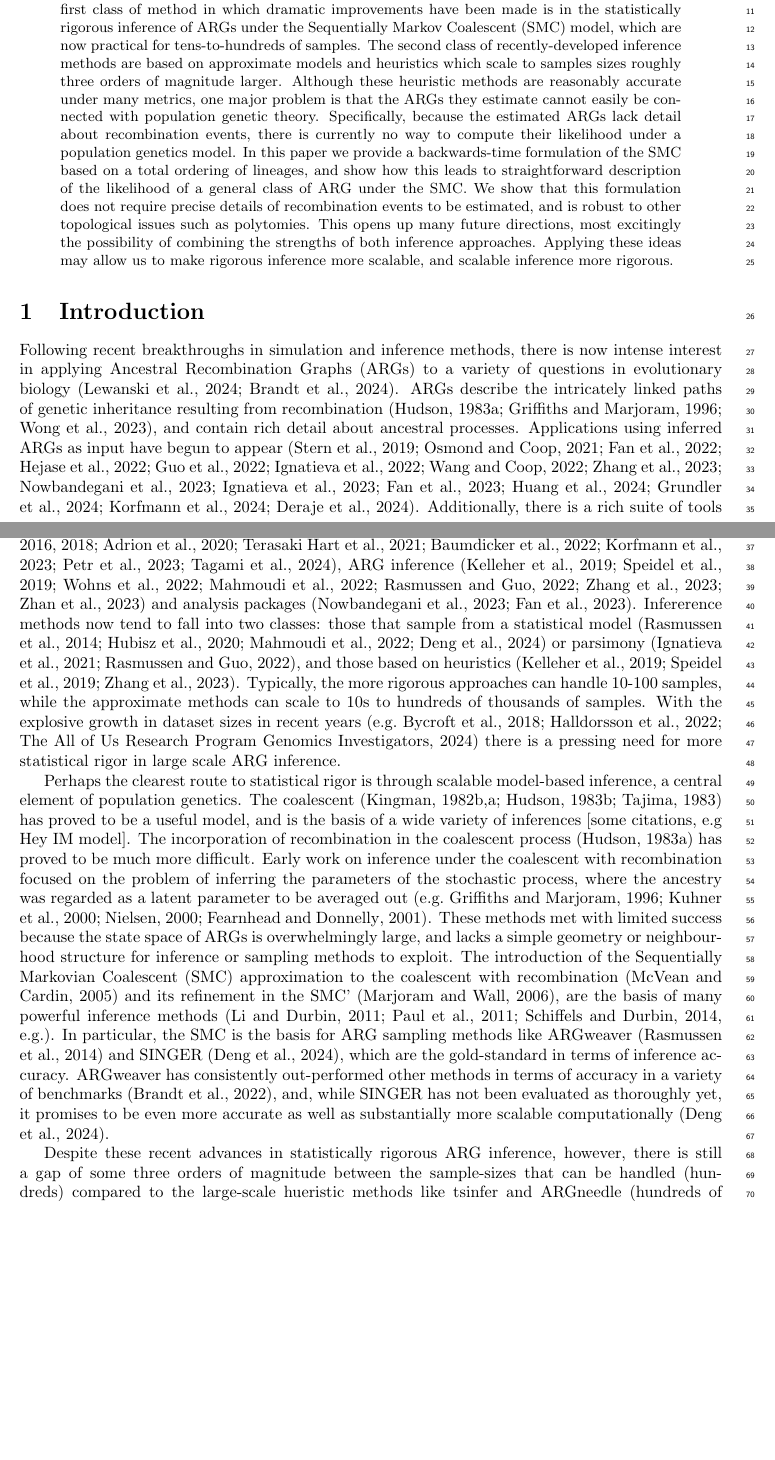
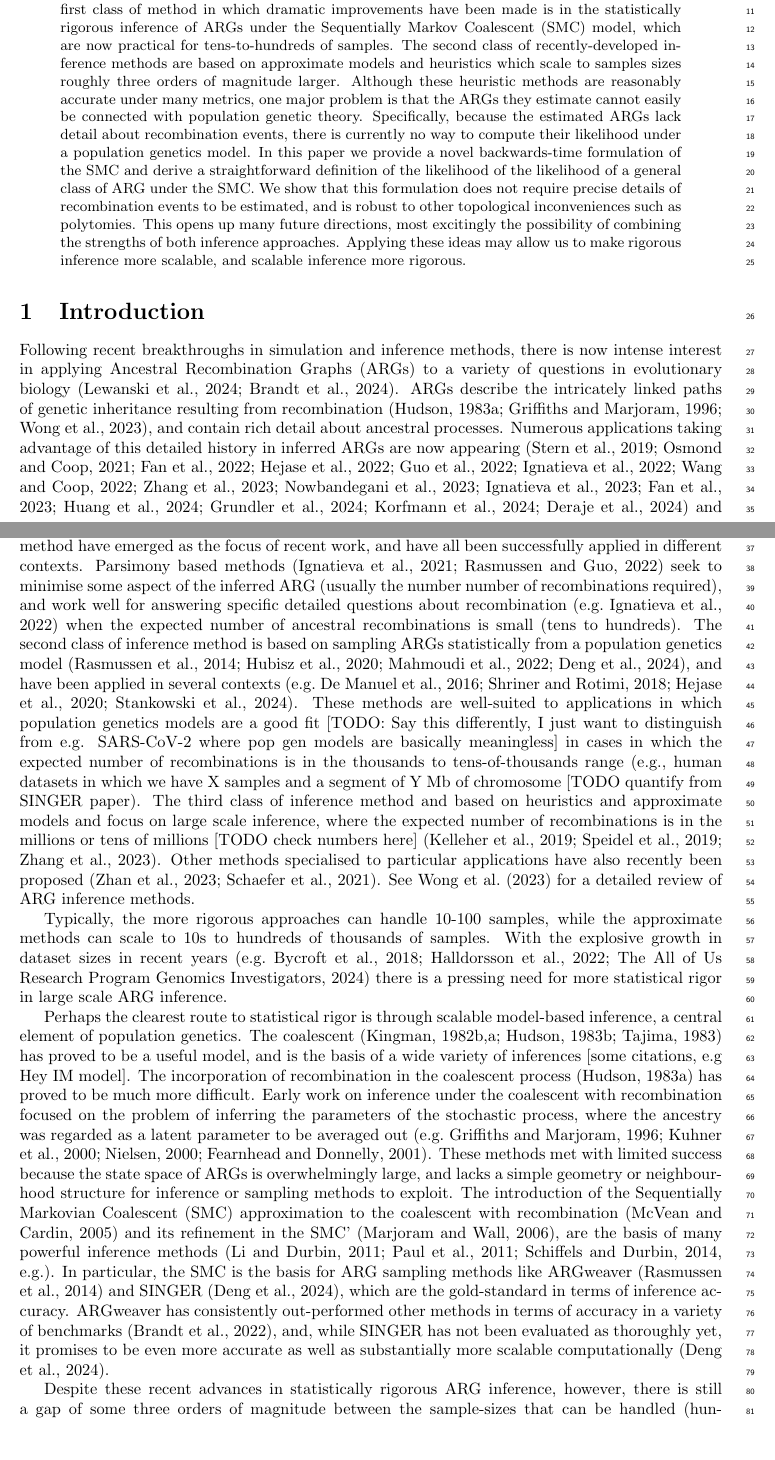
Before and after one commit to petrelharp/smc-bit-paper, a LaTeX paper (paper.tex): two parts of pages 1 and 2 of 18, joined at a grey line, cut so that both start at the same text, the shorter picture padded with empty space. Compiled offline with pdfLaTeX.

Commit message:
Rework first paragraph

```diff
--- a/paper.tex
+++ b/paper.tex
@@ -68,11 +68,11 @@ estimate cannot easily be connected with population genetic theory.
 Specifically, because the estimated ARGs lack detail about recombination
 events, there is currently no way to compute their likelihood
 under a population genetics model. In this paper we provide a
-backwards-time formulation of the SMC based on a total ordering of
-lineages, and show how this leads to straightforward description
-of the likelihood of a general class of ARG under the SMC. We show that this
-formulation does not require precise details of recombination events
-to be estimated, and is robust to other topological issues such as
+novel backwards-time formulation of the SMC
+and derive a straightforward definition of the likelihood
+of the likelihood of a general class of ARG under the SMC.
+We show that this formulation does not require precise details of recombination events
+to be estimated, and is robust to other topological inconveniences such as
 polytomies. This opens up many future directions, most excitingly the possibility
 of combining the strengths of both inference approaches. Applying
 these ideas may allow us to
@@ -94,8 +91,8 @@ recombination~\citep{hudson_properties_1983,griffiths_ancestral_1996,wong_genera
 and contain rich detail about ancestral processes.
 % TODO rephrase this a bit, would be a lot of duplication of references
 % in the current formulation.
-Applications using inferred ARGs as input have begun to
-appear~\citep{
+Numerous applications taking advantage of this detailed history
+in inferred ARGs are now appearing~\citep{
 stern_approximate_2019,
 osmond_estimating_2021,
 fan_genealogical_2022,
@@ -110,28 +107,42 @@ fan_likelihood_2023,
 huang_estimating_2024,
 grundler_geographic_2024,
 korfmann_simultaneous_2024,
-deraje_inferring_2024}.
-Additionally, there is a rich suite of tools growing around
-the \texttt{tskit} ARG library~\citep{ralph_efficiently_2020}
-including simulation~\citep{kelleher_efficient_2016,kelleher_efficient_2018,
-adrion_community_2020,terasaki_geonomics_2021,
-baumdicker_efficient_2021,
-korfmann_weak_2022, petr_slendr_2023,tagami_tstrait_2024},
-ARG inference~\citep{kelleher_inferring_2019,speidel_method_2019,
-wohns_unified_2022,mahmoudi_bayesian_2022,
-rasmussen_espalier_2022,
-zhang_biobank-scale_2023,zhan_towards_2023} and analysis
-packages
-% etc
-\citep{nowbandegani_extremely_2023,fan_likelihood_2023}.
-Infererence methods now tend to fall into two classes: those that
-sample from a statistical
-model~\citep{rasmussen_genome-wide_2014,hubisz_mapping_2020,mahmoudi_bayesian_2022,
-deng_robust_2024}
-or parsimony~\citep{ignatieva_kwarg_2021,rasmussen_espalier_2022},
-and those based on
-heuristics~\citep{kelleher_inferring_2019,speidel_method_2019,
-zhang_biobank-scale_2023}.
+deraje_inferring_2024}
+and it seems likely that many more will
+follow~\citep{harris_database_2019,harris_using_2023}.
+Three classes of ARG inference method have emerged as the focus of recent
+work, and have all been successfully applied in different contexts.
+Parsimony
+based methods~\citep{ignatieva_kwarg_2021,rasmussen_espalier_2022}
+seek to minimise some aspect of the inferred ARG
+(usually the number number of recombinations required), and work well for
+answering specific detailed questions about
+recombination~\citep[e.g.][]{ignatieva_ongoing_2022} when the expected
+number of ancestral recombinations is small (tens to hundreds).
+The second class of inference method is based on sampling ARGs statistically
+from a population genetics model~\citep{rasmussen_genome-wide_2014,
+hubisz_mapping_2020,mahmoudi_bayesian_2022, deng_robust_2024}, and have
+been applied in several
+contexts~\citep[e.g.][]{de_chimpanzee_2016,shriner_whole_2018,hejase_genomic_2020,
+stankowski_genetic_2024}. These methods are well-suited to applications
+in which population genetics models are a good fit [TODO: Say this differently,
+I just want to distinguish from e.g. SARS-CoV-2 where pop gen models are
+basically meaningless]
+in cases in which the expected number of recombinations is in the
+thousands to tens-of-thousands range (e.g., human datasets in which
+we have X samples and a segment of Y Mb of chromosome [TODO quantify
+from SINGER paper).
+The third class of inference method and based on heuristics
+and approximate models and focus on large scale inference,
+where the expected number of recombinations is in the millions or
+tens of millions [TODO check numbers here]~\citep{kelleher_inferring_2019,
+speidel_method_2019,zhang_biobank-scale_2023}.
+Other methods specialised to particular applications have also
+recently been proposed~\citep{zhan_towards_2023,schaefer_ancestral_2021}.
+See~\cite{wong_general_2023} for a detailed review of ARG inference
+methods.
+
+
 Typically, the more rigorous approaches can handle 10-100 samples,
 while the approximate methods can scale to 10s to hundreds of
 thousands of samples. With the explosive growth in dataset
```
Also changed, not shown: paper.bib (+96 -1 lines), paper.tex (19 more changed lines).
